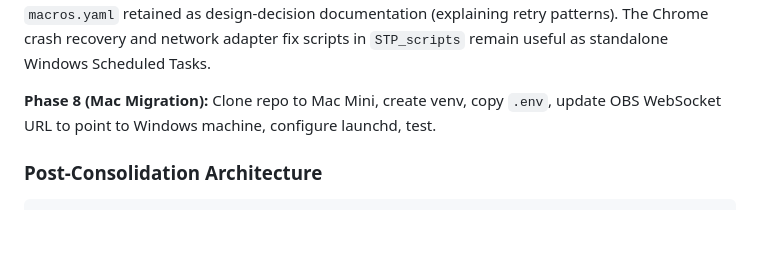
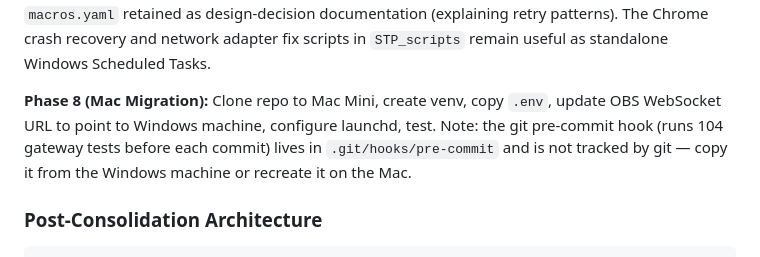
Before and after one commit to gmhanna34/STP_tablets, a Markdown page: CLAUDE.md, the part around the change. Drawn GitHub-style; blank space fills up the shorter version.

```diff
--- a/CLAUDE.md
+++ b/CLAUDE.md
@@ -240,7 +240,7 @@ Tablets/Browsers (kiosk mode, 192.168.1.0/24)
 
 **Phase 7 (THR Sunset) — COMPLETE:** The Home Remote (THR) app has been fully sunset. The web-based tablet frontend replaces all THR functionality. `STP_THRFiles_Current` and `STP_scripts` repos archived with deprecation READMEs documenting what was absorbed and rollback procedures. No `obs_rpc` (THR bridge) health checks were active in the gateway config. THR-referencing comments in `macros.yaml` retained as design-decision documentation (explaining retry patterns). The Chrome crash recovery and network adapter fix scripts in `STP_scripts` remain useful as standalone Windows Scheduled Tasks.
 
-**Phase 8 (Mac Migration):** Clone repo to Mac Mini, create venv, copy `.env`, update OBS WebSocket URL to point to Windows machine, configure launchd, test.
+**Phase 8 (Mac Migration):** Clone repo to Mac Mini, create venv, copy `.env`, update OBS WebSocket URL to point to Windows machine, configure launchd, test. Note: the git pre-commit hook (runs 104 gateway tests before each commit) lives in `.git/hooks/pre-commit` and is not tracked by git — copy it from the Windows machine or recreate it on the Mac.
 
 ### Post-Consolidation Architecture
 
```
Also changed, not shown: MIGRATION_GUIDE_MAC.md (+16 -0 lines).
